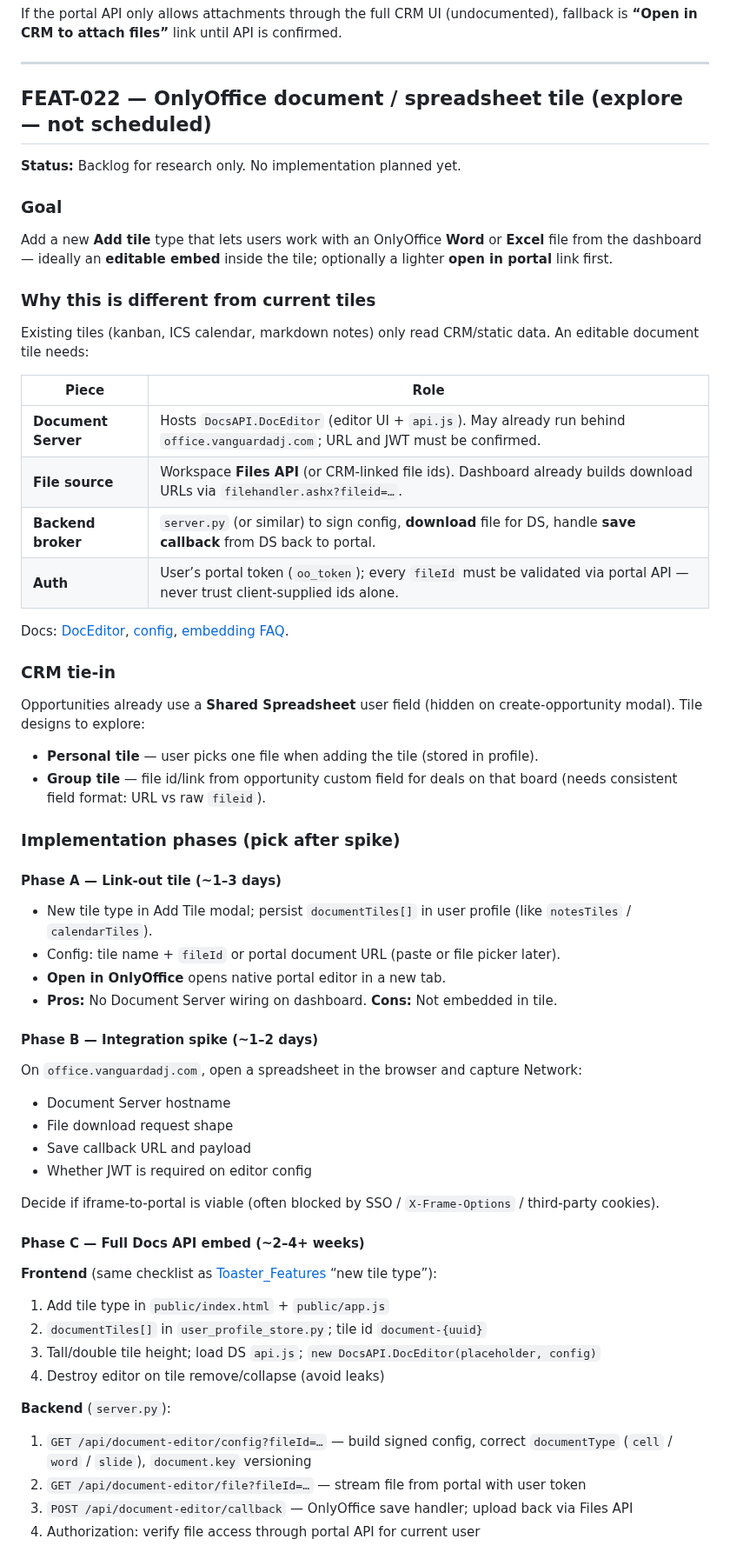
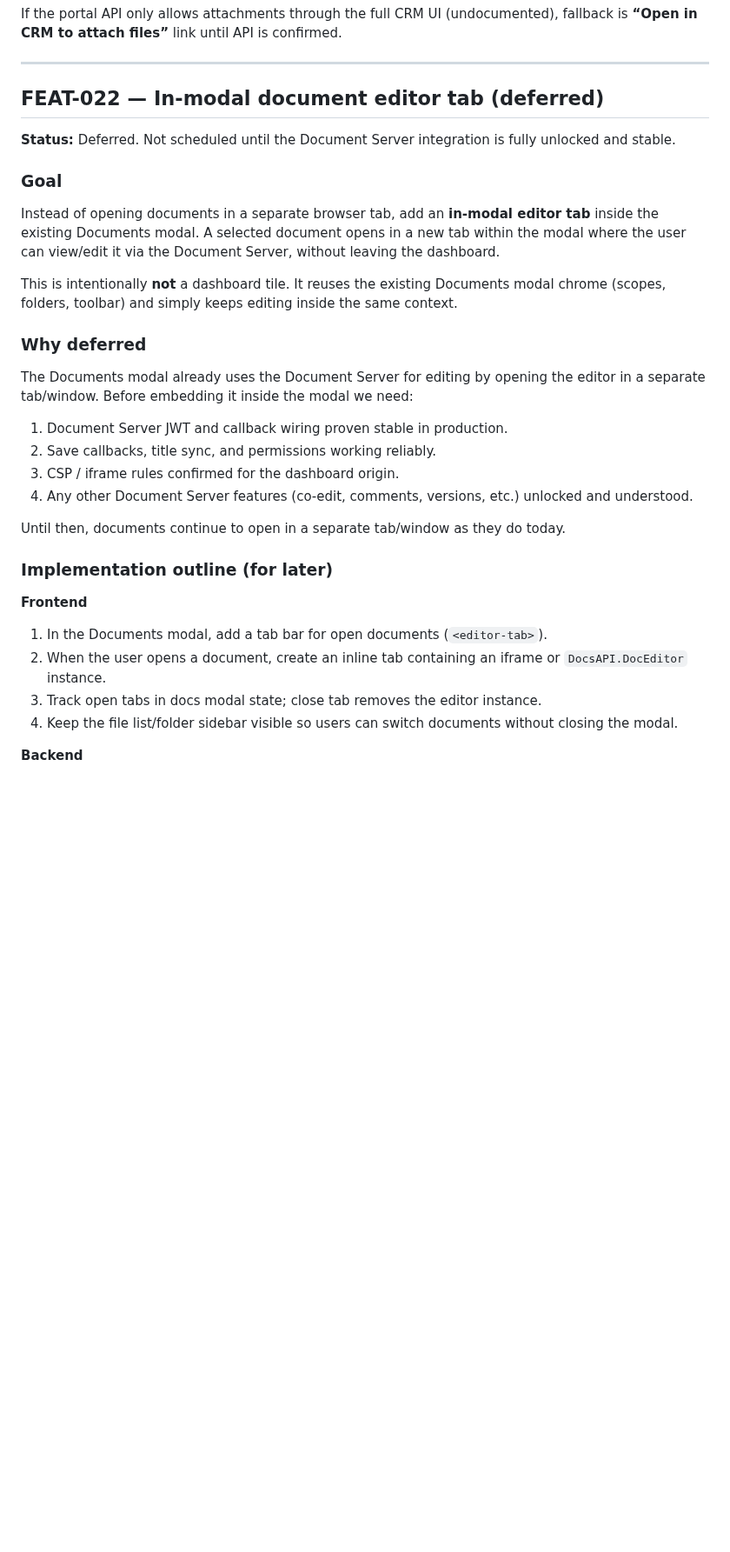
Before and after one commit to kachapman/onlyoffice-crm-kanban, a Markdown page: FUTURE_FEATURES.md, the part around one of its changes. Shown at 87% size. Rendered like a GitHub page; blank space fills up the shorter version.

Commit message:
Re-scope FEAT-022 to in-modal document editor tab
- FEAT-022 is no longer a dashboard tile; it is now an in-modal editor tab
  inside the existing Documents modal (open docs without leaving dashboard)
- Deferred until Document Server features are fully unlocked/stable
- Updated backlog table, suggested order, and AGENTS.md legacy items

```diff
--- a/FUTURE_FEATURES.md
+++ b/FUTURE_FEATURES.md
@@ -173,67 +173,35 @@ If the portal API only allows attachments through the full CRM UI (undocumented)
 
 ---
 
-## FEAT-022 — OnlyOffice document / spreadsheet tile (explore — not scheduled)
+## FEAT-022 — In-modal document editor tab (deferred)
 
-**Status:** Backlog for research only. No implementation planned yet.
+**Status:** Deferred. Not scheduled until the Document Server integration is fully unlocked and stable.
 
 ### Goal
 
-Add a new **Add tile** type that lets users work with an OnlyOffice **Word** or **Excel** file from the dashboard — ideally an **editable embed** inside the tile; optionally a lighter **open in portal** link first.
+Instead of opening documents in a separate browser tab, add an **in-modal editor tab** inside the existing Documents modal. A selected document opens in a new tab within the modal where the user can view/edit it via the Document Server, without leaving the dashboard.
 
-### Why this is different from current tiles
+This is intentionally **not** a dashboard tile. It reuses the existing Documents modal chrome (scopes, folders, toolbar) and simply keeps editing inside the same context.
 
-Existing tiles (kanban, ICS calendar, markdown notes) only read CRM/static data. An editable document tile needs:
+### Why deferred
 
-| Piece | Role |
-|-------|------|
-| **Document Server** | Hosts `DocsAPI.DocEditor` (editor UI + `api.js`). May already run behind `office.vanguardadj.com`; URL and JWT must be confirmed. |
-| **File source** | Workspace **Files API** (or CRM-linked file ids). Dashboard already builds download URLs via `filehandler.ashx?fileid=…`. |
-| **Backend broker** | `server.py` (or similar) to sign config, **download** file for DS, handle **save callback** from DS back to portal. |
-| **Auth** | User’s portal token (`oo_token`); every `fileId` must be validated via portal API — never trust client-supplied ids alone. |
+The Documents modal already uses the Document Server for editing by opening the editor in a separate tab/window. Before embedding it inside the modal we need:
 
-Docs: [DocEditor](https://api.onlyoffice.com/docs/docs-api/usage-api/doceditor/), [config](https://api.onlyoffice.com/docs/docs-api/usage-api/config/), [embedding FAQ](https://api.onlyoffice.com/docs/docs-api/more-information/faq/embedding/).
+1. Document Server JWT and callback wiring proven stable in production.
+2. Save callbacks, title sync, and permissions working reliably.
+3. CSP / iframe rules confirmed for the dashboard origin.
+4. Any other Document Server features (co-edit, comments, versions, etc.) unlocked and understood.
 
-### CRM tie-in
+Until then, documents continue to open in a separate tab/window as they do today.
 
-Opportunities already use a **Shared Spreadsheet** user field (hidden on create-opportunity modal). Tile designs to explore:
+### Implementation outline (for later)
 
-- **Personal tile** — user picks one file when adding the tile (stored in profile).
-- **Group tile** — file id/link from opportunity custom field for deals on that board (needs consistent field format: URL vs raw `fileid`).
+**Frontend**
 
-### Implementation phases (pick after spike)
+1. In the Documents modal, add a tab bar for open documents (`<editor-tab>`).
+2. When the user opens a document, create an inline tab containing an iframe or `DocsAPI.DocEditor` instance.
+3. Track open tabs in docs modal state; close tab removes the editor instance.
+4. Keep the file list/folder sidebar visible so users can switch documents without closing the modal.
 
-#### Phase A — Link-out tile (~1–3 days)
+**Backend**
 
-- New tile type in Add Tile modal; persist `documentTiles[]` in user profile (like `notesTiles` / `calendarTiles`).
-- Config: tile name + `fileId` or portal document URL (paste or file picker later).
-- **Open in OnlyOffice** opens native portal editor in a new tab.
-- **Pros:** No Document Server wiring on dashboard. **Cons:** Not embedded in tile.
-
-#### Phase B — Integration spike (~1–2 days)
-
-On `office.vanguardadj.com`, open a spreadsheet in the browser and capture Network:
-
-- Document Server hostname
-- File download request shape
-- Save callback URL and payload
-- Whether JWT is required on editor config
-
-Decide if iframe-to-portal is viable (often blocked by SSO / `X-Frame-Options` / third-party cookies).
-
-#### Phase C — Full Docs API embed (~2–4+ weeks)
-
-**Frontend** (same checklist as [Toaster_Features](./Toaster_Features) “new tile type”):
-
-1. Add tile type in `public/index.html` + `public/app.js`
-2. `documentTiles[]` in `user_profile_store.py`; tile id `document-{uuid}`
-3. Tall/double tile height; load DS `api.js`; `new DocsAPI.DocEditor(placeholder, config)`
-4. Destroy editor on tile remove/collapse (avoid leaks)
-
-**Backend** (`server.py`):
-
-1. `GET /api/document-editor/config?fileId=…` — build signed config, correct `documentType` (`cell` / `word` / `slide`), `document.key` versioning
-2. `GET /api/document-editor/file?fileId=…` — stream file from portal with user token
-3. `POST /api/document-editor/callback` — OnlyOffice save handler; upload back via Files API
-4. Authorization: verify file access through portal API for current user
-
```
Also changed, not shown: other parts of FUTURE_FEATURES.md (+7 -27 lines), AGENTS.md (+2 -2 lines).
